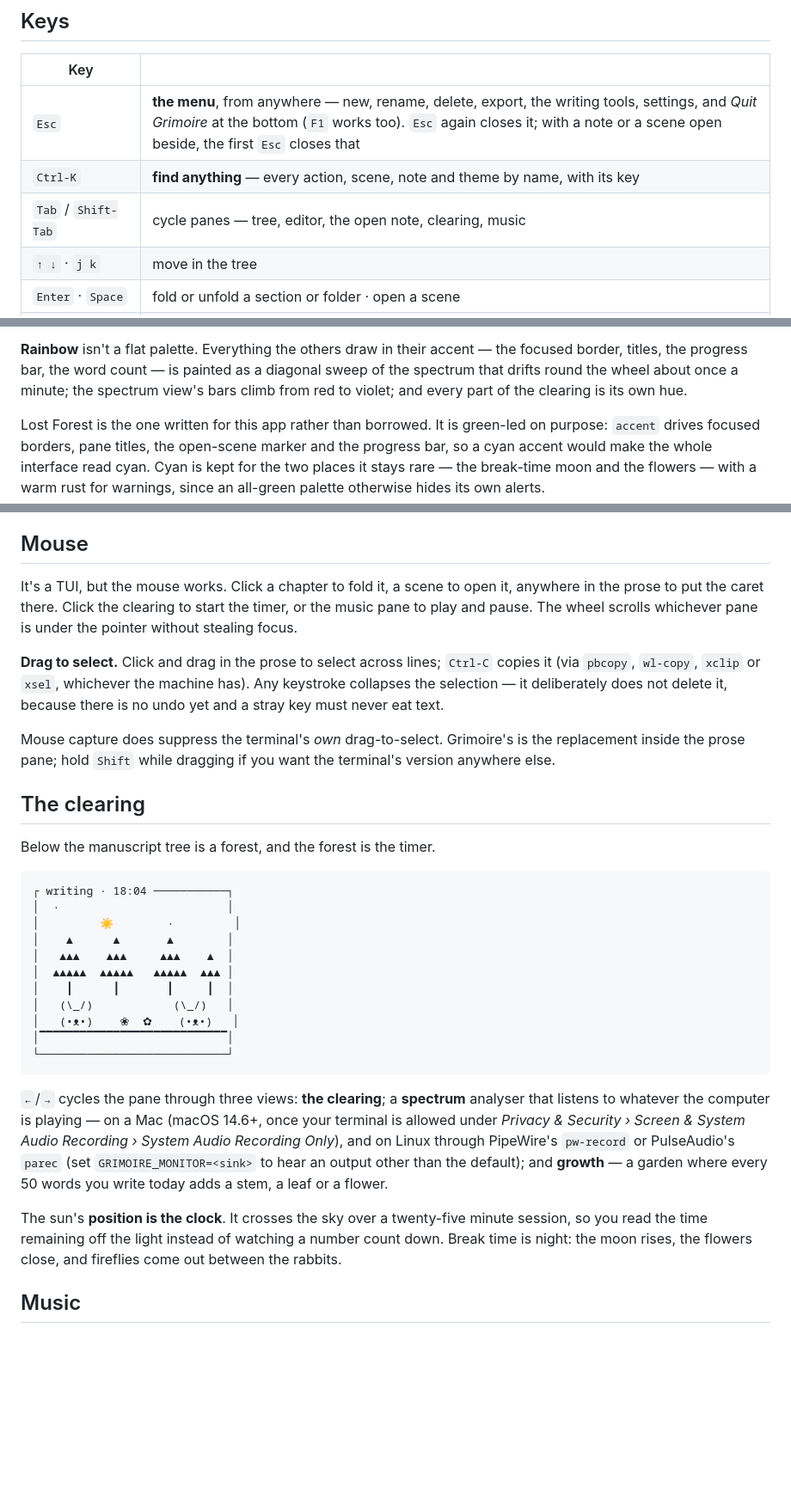
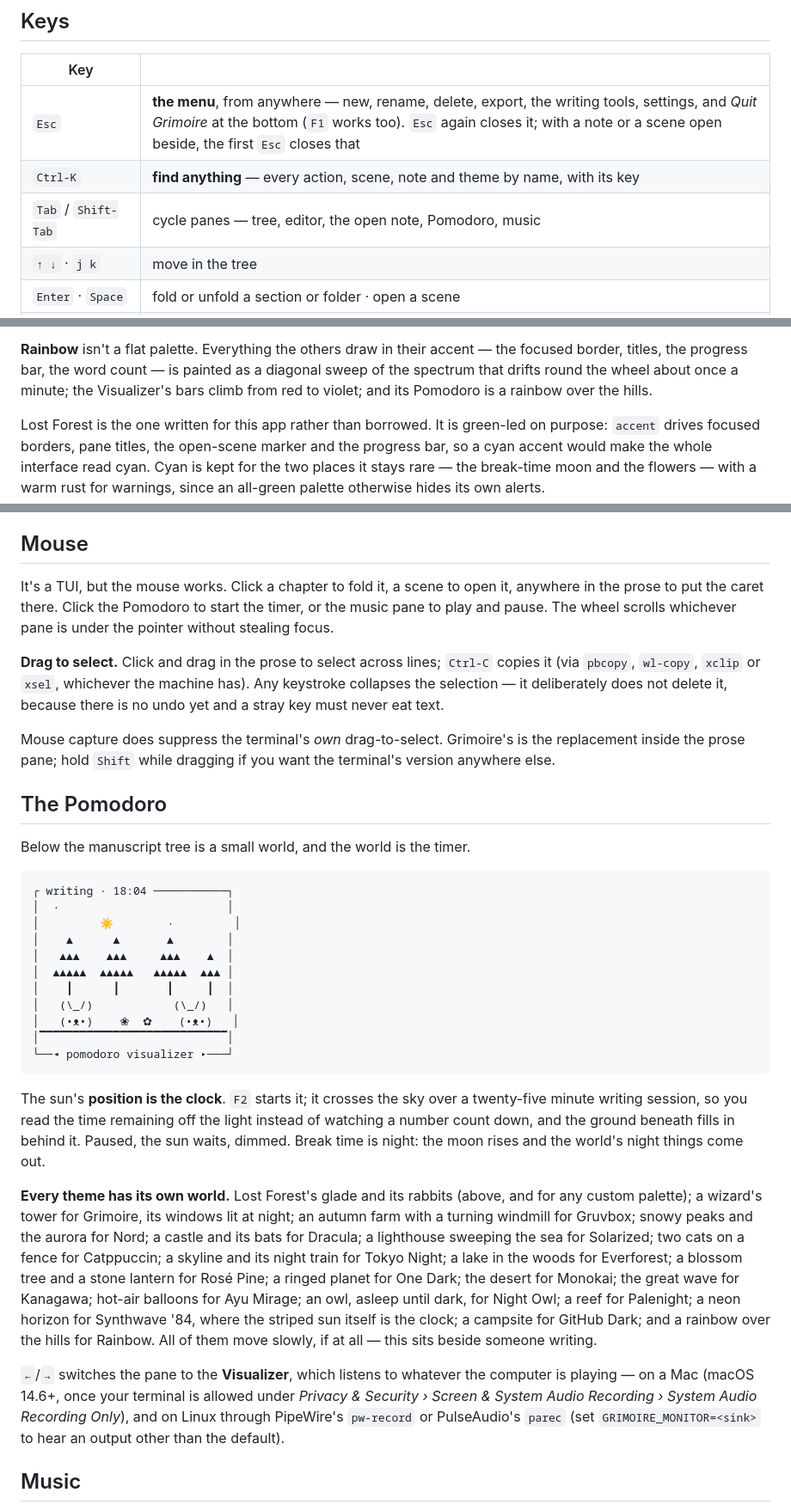
Before and after one commit to kelsierbot/GrimoireTUI, a Markdown page: README.md, 3 parts joined by grey strips. Shown at 86% size. GitHub-like rendering; blank space fills up the shorter version.

Commit message:
README: the Pomodoro and its worlds, the Visualizer, no garden
Co-Authored-By: Claude Opus 5.5 (1M context) <noreply@anthropic.com>
Claude-Session: https://claude.ai/code/session_01EB4bEVA97wYLUkutYQVAfM

````diff
--- a/README.md
+++ b/README.md
@@ -169,7 +169,7 @@ heard of.
 |---|---|
 | `Esc` | **the menu**, from anywhere — new, rename, delete, export, the writing tools, settings, and *Quit Grimoire* at the bottom (`F1` works too). `Esc` again closes it; with a note or a scene open beside, the first `Esc` closes that |
 | `Ctrl-K` | **find anything** — every action, scene, note and theme by name, with its key |
-| `Tab` / `Shift-Tab` | cycle panes — tree, editor, the open note, clearing, music |
+| `Tab` / `Shift-Tab` | cycle panes — tree, editor, the open note, Pomodoro, music |
 | `↑ ↓` · `j k` | move in the tree |
 | `Enter` · `Space` | fold or unfold a section or folder · open a scene |
 | `→` `l` / `←` `h` | expand / collapse, or jump to parent |
@@ -311,8 +311,8 @@ Grimoire draws on your terminal's own background.
 **Rainbow** isn't a flat palette. Everything the others draw in their accent —
 the focused border, titles, the progress bar, the word count — is painted as a
 diagonal sweep of the spectrum that drifts round the wheel about once a
-minute; the spectrum view's bars climb from red to violet; and every part of
-the clearing is its own hue.
+minute; the Visualizer's bars climb from red to violet; and its Pomodoro is a
+rainbow over the hills.
 
 Lost Forest is the one written for this app rather than borrowed. It is
 green-led on purpose: `accent` drives focused borders, pane titles, the
@@ -333,7 +333,7 @@ they follow any future refinements; Custom stores every swatch.
 ## Mouse
 
 It's a TUI, but the mouse works. Click a chapter to fold it, a scene to open
-it, anywhere in the prose to put the caret there. Click the clearing to start
+it, anywhere in the prose to put the caret there. Click the Pomodoro to start
 the timer, or the music pane to play and pause. The wheel scrolls whichever
 pane is under the pointer without stealing focus.
 
@@ -346,9 +346,9 @@ Mouse capture does suppress the terminal's *own* drag-to-select. Grimoire's is
 the replacement inside the prose pane; hold `Shift` while dragging if you want
 the terminal's version anywhere else.
 
-## The clearing
+## The Pomodoro
 
-Below the manuscript tree is a forest, and the forest is the timer.
+Below the manuscript tree is a small world, and the world is the timer.
 
 ```
 ┌ writing · 18:04 ───────────┐
@@ -361,21 +361,34 @@ Below the manuscript tree is a forest, and the forest is the timer.
 │   (\_/)            (\_/)   │
 │   (•ᴥ•)    ❀  ✿    (•ᴥ•)   │
 │▔▔▔▔▔▔▔▔▔▔▔▔▔▔▔▔▔▔▔▔▔▔▔▔▔▔▔▔│
-└────────────────────────────┘
+└──◂ pomodoro visualizer ▸───┘
 ```
 
-`←`/`→` cycles the pane through three views: **the clearing**; a **spectrum**
-analyser that listens to whatever the computer is playing — on a Mac (macOS
-14.6+, once your terminal is allowed under *Privacy & Security › Screen &
-System Audio Recording › System Audio Recording Only*), and on Linux through
-PipeWire's `pw-record` or PulseAudio's `parec` (set `GRIMOIRE_MONITOR=<sink>`
-to hear an output other than the default); and **growth** — a garden where
-every 50 words you write today adds a stem, a leaf or a flower.
+The sun's **position is the clock**. `F2` starts it; it crosses the sky over a
+twenty-five minute writing session, so you read the time remaining off the
+light instead of watching a number count down, and the ground beneath fills
+in behind it. Paused, the sun waits, dimmed. Break time is night: the moon
+rises and the world's night things come out.
 
-The sun's **position is the clock**. It crosses the sky over a twenty-five
-minute session, so you read the time remaining off the light instead of
-watching a number count down. Break time is night: the moon rises, the flowers
-close, and fireflies come out between the rabbits.
+**Every theme has its own world.** Lost Forest's glade and its rabbits (above,
+and for any custom palette); a wizard's tower for Grimoire, its windows lit at
+night; an autumn farm with a turning windmill for Gruvbox; snowy peaks and the
+aurora for Nord; a castle and its bats for Dracula; a lighthouse sweeping the
+sea for Solarized; two cats on a fence for Catppuccin; a skyline and its night
+train for Tokyo Night; a lake in the woods for Everforest; a blossom tree and a
+stone lantern for Rosé Pine; a ringed planet for One Dark; the desert for
+Monokai; the great wave for Kanagawa; hot-air balloons for Ayu Mirage; an owl,
+asleep until dark, for Night Owl; a reef for Palenight; a neon horizon for
+Synthwave '84, where the striped sun itself is the clock; a campsite for GitHub
+Dark; and a rainbow over the hills for Rainbow. All of them move slowly, if at
+all — this sits beside someone writing.
+
+`←`/`→` switches the pane to the **Visualizer**, which listens to whatever the
+computer is playing — on a Mac (macOS 14.6+, once your terminal is allowed
+under *Privacy & Security › Screen & System Audio Recording › System Audio
+Recording Only*), and on Linux through PipeWire's `pw-record` or PulseAudio's
+`parec` (set `GRIMOIRE_MONITOR=<sink>` to hear an output other than the
+default).
 
 ## Music
 
````
Also changed, not shown: other parts of README.md (+1 -1 lines).
